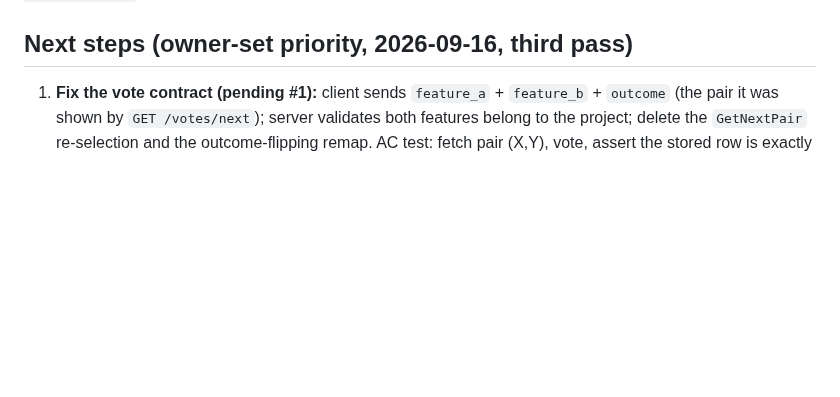
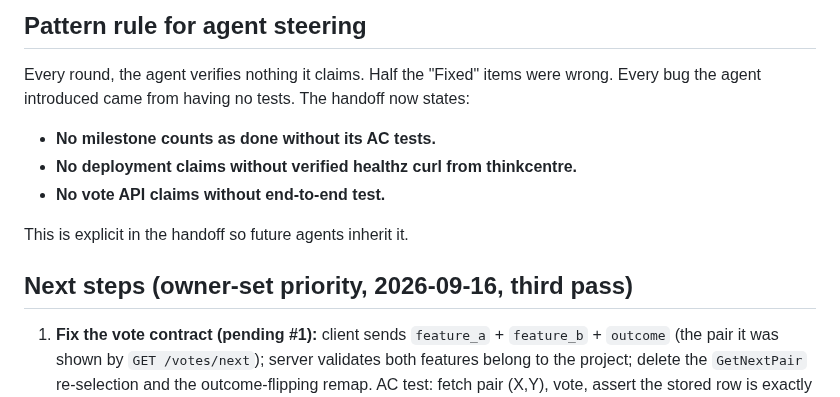
Before and after one commit to 8ullyMaguire/concord, a Markdown page: docs/HANDOFF.md, the part around one of its changes. GitHub-like rendering; blank space fills up the shorter version.

Commit message:
docs: update handoff with 74d4a10 fixes and pattern rule

```diff
--- a/docs/HANDOFF.md
+++ b/docs/HANDOFF.md
@@ -254,4 +234,17 @@ instead of overriding per commit.
 
+## Pattern rule for agent steering
+
+Every round, the agent verifies nothing it claims. Half the
+"Fixed" items were wrong. Every bug the agent introduced
+came from having no tests. The handoff now states:
+
+- **No milestone counts as done without its AC tests.**
+- **No deployment claims without verified healthz curl
+  from thinkcentre.**
+- **No vote API claims without end-to-end test.**
+
+This is explicit in the handoff so future agents inherit
+it.
 
 ## Next steps (owner-set priority, 2026-09-16, third pass)
 
```
Also changed, not shown: other parts of docs/HANDOFF.md (+48 -68 lines).
